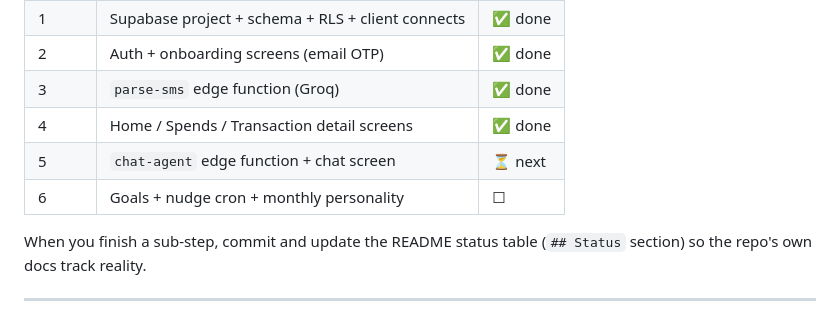
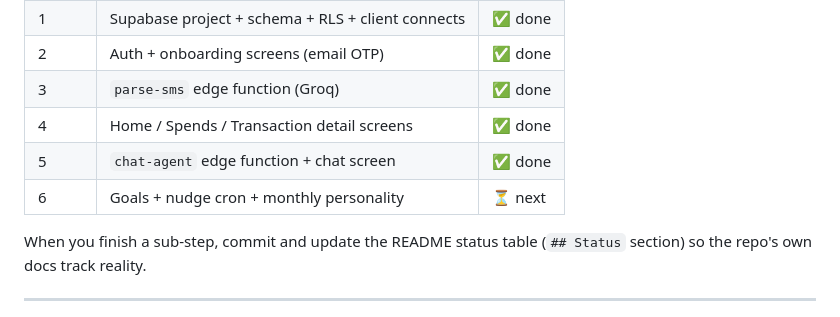
Before and after one commit to Nidhi-2001/Pocket, a Markdown page: AGENTS.md, the part around the change. Rendered like a GitHub page.

```diff
--- a/AGENTS.md
+++ b/AGENTS.md
@@ -95,8 +95,8 @@ Breaking any of these is a bug, even if tests pass.
 | 2     | Auth + onboarding screens (email OTP)             | ✅ done |
 | 3     | `parse-sms` edge function (Groq)                  | ✅ done |
 | 4     | Home / Spends / Transaction detail screens        | ✅ done |
-| 5     | `chat-agent` edge function + chat screen          | ⏳ next |
-| 6     | Goals + nudge cron + monthly personality          | ☐      |
+| 5     | `chat-agent` edge function + chat screen          | ✅ done |
+| 6     | Goals + nudge cron + monthly personality          | ⏳ next |
 
 When you finish a sub-step, commit and update the README status table
 (`## Status` section) so the repo's own docs track reality.
```
Also changed, not shown: README.md (+3 -3 lines).
